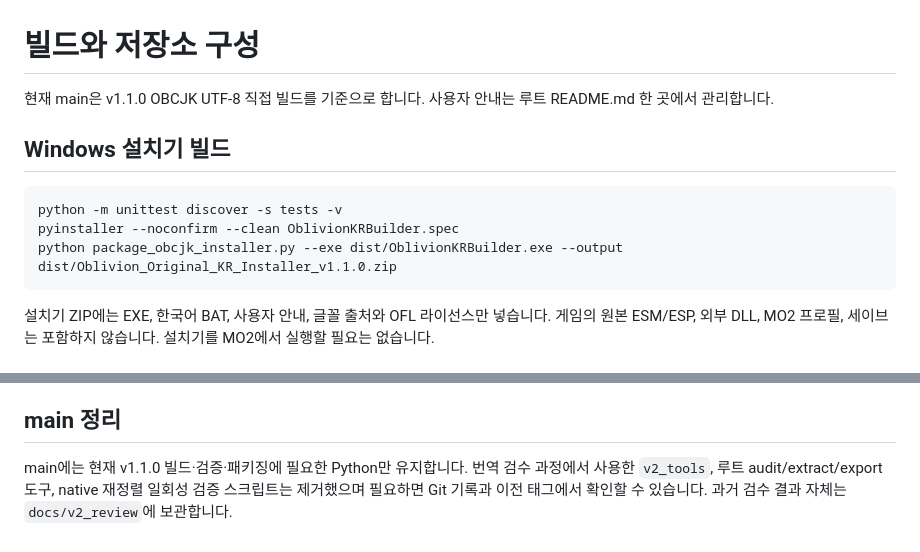
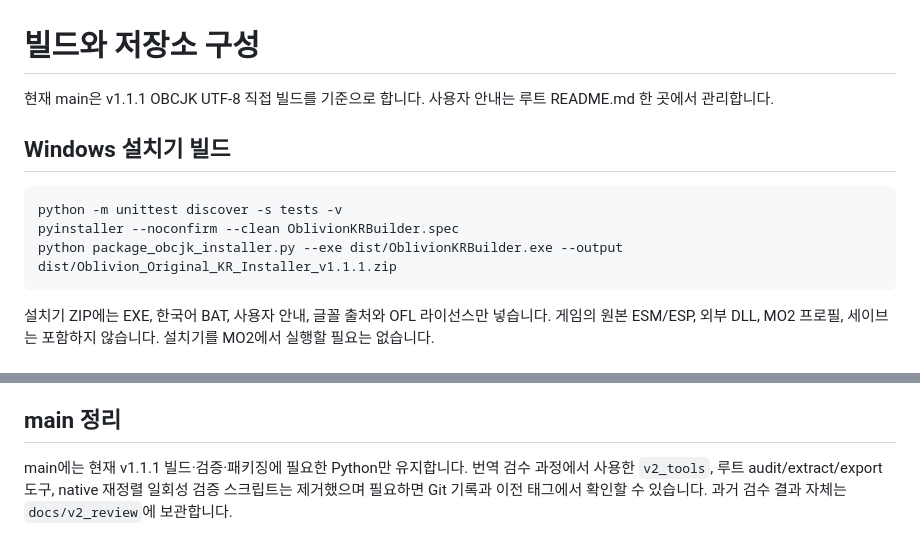
Before and after one commit to munument1/-KR-Oblivion-Translation, a Markdown page: docs/development.md, 2 parts joined by grey strips. GitHub-like rendering.

Commit message:
Update build docs for v1.1.1

````diff
--- a/docs/development.md
+++ b/docs/development.md
@@ -1,13 +1,13 @@
 # 빌드와 저장소 구성
 
-현재 main은 v1.1.0 OBCJK UTF-8 직접 빌드를 기준으로 합니다. 사용자 안내는 루트 README.md 한 곳에서 관리합니다.
+현재 main은 v1.1.1 OBCJK UTF-8 직접 빌드를 기준으로 합니다. 사용자 안내는 루트 README.md 한 곳에서 관리합니다.
 
 ## Windows 설치기 빌드
 
 ```powershell
 python -m unittest discover -s tests -v
 pyinstaller --noconfirm --clean OblivionKRBuilder.spec
-python package_obcjk_installer.py --exe dist/OblivionKRBuilder.exe --output dist/Oblivion_Original_KR_Installer_v1.1.0.zip
+python package_obcjk_installer.py --exe dist/OblivionKRBuilder.exe --output dist/Oblivion_Original_KR_Installer_v1.1.1.zip
 ```
 
 설치기 ZIP에는 EXE, 한국어 BAT, 사용자 안내, 글꼴 출처와 OFL 라이선스만 넣습니다. 게임의 원본 ESM/ESP, 외부 DLL, MO2 프로필, 세이브는 포함하지 않습니다. 설치기를 MO2에서 실행할 필요는 없습니다.
@@ -42,4 +42,4 @@ python package_obcjk_unofficial.py --patch UODP --input-dir _build/obcjk/UODP --
 
 ## main 정리
 
-main에는 현재 v1.1.0 빌드·검증·패키징에 필요한 Python만 유지합니다. 번역 검수 과정에서 사용한 `v2_tools`, 루트 audit/extract/export 도구, native 재정렬 일회성 검증 스크립트는 제거했으며 필요하면 Git 기록과 이전 태그에서 확인할 수 있습니다. 과거 검수 결과 자체는 `docs/v2_review`에 보관합니다.
+main에는 현재 v1.1.1 빌드·검증·패키징에 필요한 Python만 유지합니다. 번역 검수 과정에서 사용한 `v2_tools`, 루트 audit/extract/export 도구, native 재정렬 일회성 검증 스크립트는 제거했으며 필요하면 Git 기록과 이전 태그에서 확인할 수 있습니다. 과거 검수 결과 자체는 `docs/v2_review`에 보관합니다.
````
